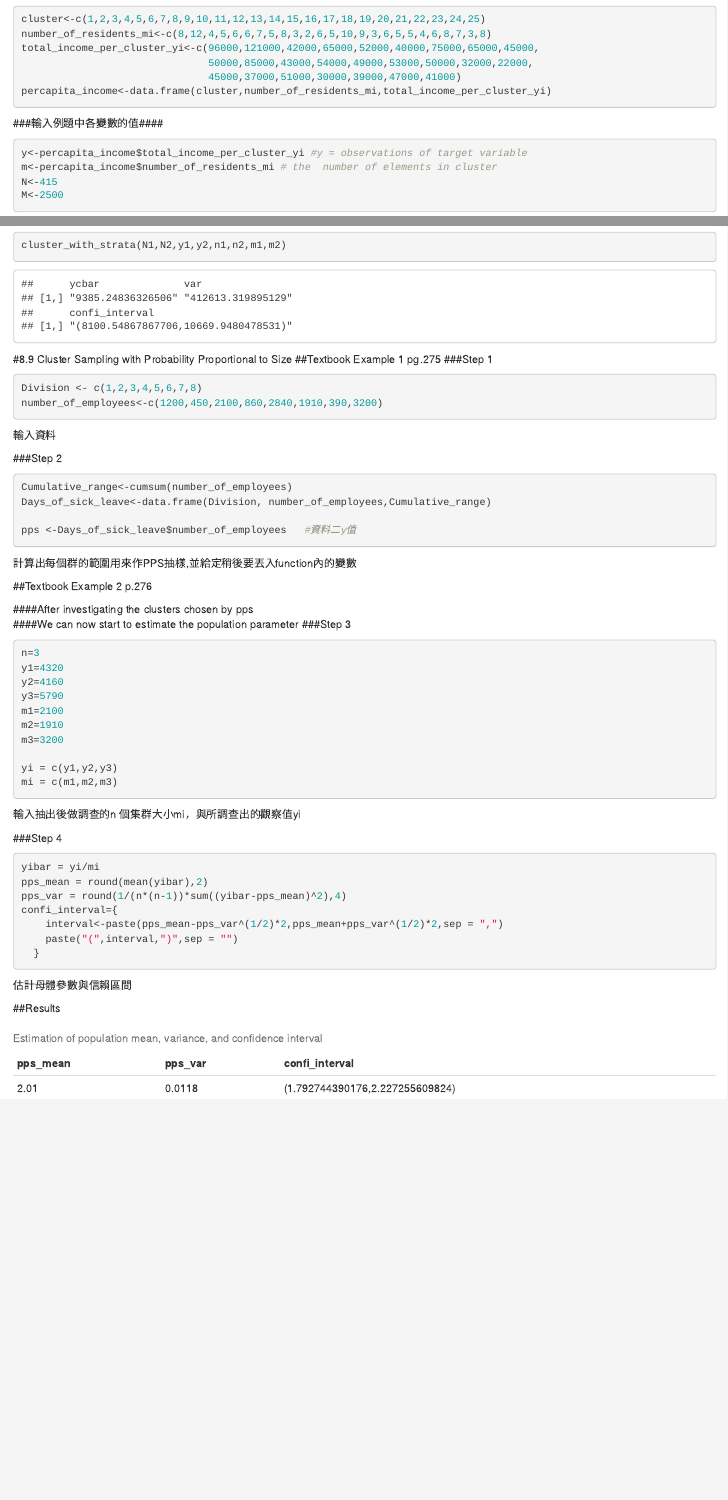
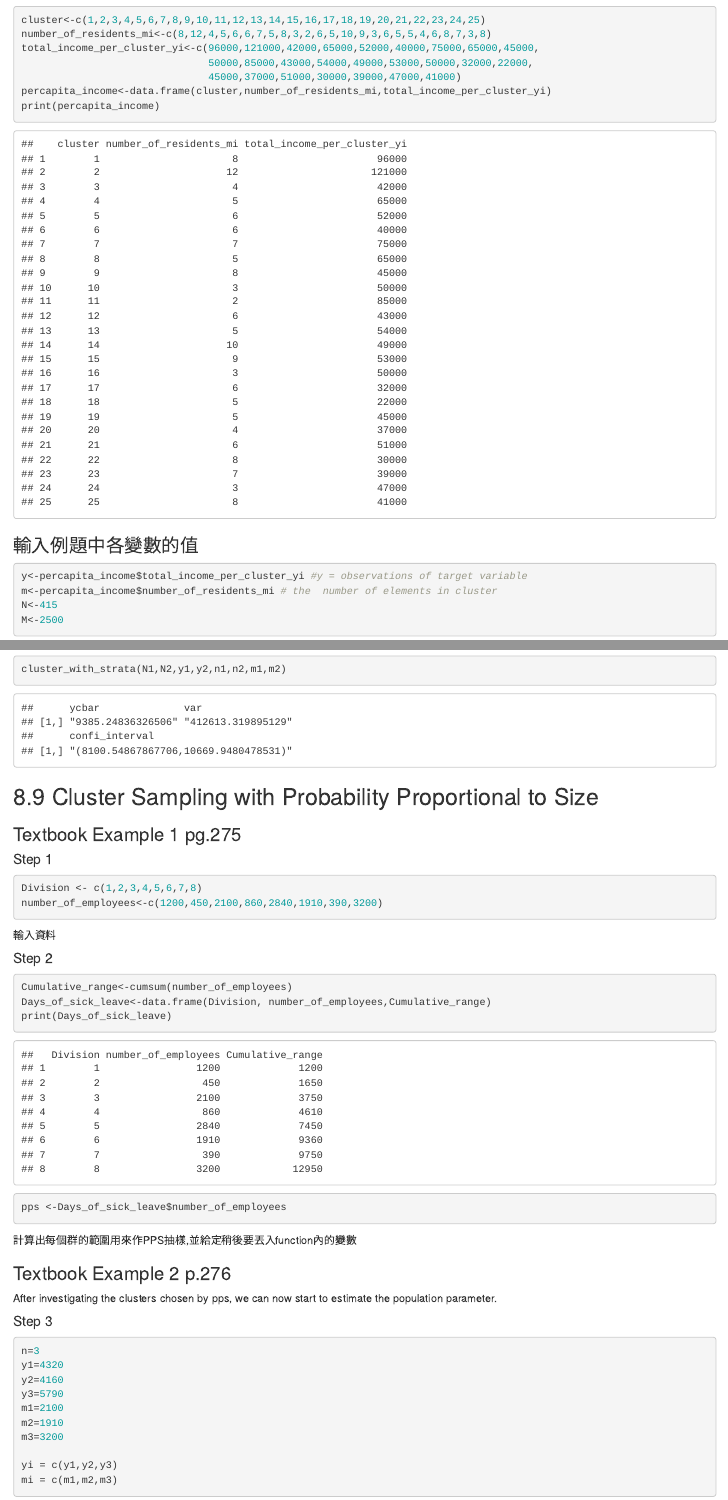
Before and after one commit to wellswang-ds/Sampling, an R Markdown document (Cluster Sampling/cluster sampling.Rmd): the page in a window 1100 px wide, from 100 px down before the commit and from 160 px down after it, so that both start at the same text, and a second part further down, joined at a grey line. Rendered offline with R 4.5, knitr and Pandoc, with nearby package versions.

Commit message:
modify cluster samping

````diff
--- a/Cluster Sampling/cluster sampling.Rmd
+++ b/Cluster Sampling/cluster sampling.Rmd
@@ -3,3 +0,0 @@ title: "Cluster Sampling"
-output:
-  html_document:
-       keep_md: TRUE
@@ -14,8 +10,9 @@ total_income_per_cluster_yi<-c(96000,121000,42000,65000,52000,40000,75000,65000,
                                50000,85000,43000,54000,49000,53000,50000,32000,22000,
                                45000,37000,51000,30000,39000,47000,41000)
 percapita_income<-data.frame(cluster,number_of_residents_mi,total_income_per_cluster_yi)
+print(percapita_income)
 ```
-###輸入例題中各變數的值####
+### 輸入例題中各變數的值
 ```{R}
 y<-percapita_income$total_income_per_cluster_yi #y = observations of target variable
 m<-percapita_income$number_of_residents_mi # the  number of elements in cluster
@@ -189,14 +188,14 @@ cluster_with_strata<-function(N1,N2,y1,y2,n1,n2,m1,m2){
   cbind(ycbar,var,confi_interval)
 }
 ```
-####帶入課本例題
+#### 帶入課本例題
 ```{R}
 cluster_with_strata(N1,N2,y1,y2,n1,n2,m1,m2)
 ```
 
-#8.9 Cluster Sampling with Probability Proportional to Size
-##Textbook Example 1 pg.275
-###Step 1
+## 8.9 Cluster Sampling with Probability Proportional to Size
+### Textbook Example 1 pg.275
+#### Step 1
 ```{r}
 Division <- c(1,2,3,4,5,6,7,8)
 number_of_employees<-c(1200,450,2100,860,2840,1910,390,3200)
@@ -204,22 +203,23 @@ number_of_employees<-c(1200,450,2100,860,2840,1910,390,3200)
 輸入資料
 
 
-###Step 2
+#### Step 2
 ```{r}
 Cumulative_range<-cumsum(number_of_employees)
 Days_of_sick_leave<-data.frame(Division, number_of_employees,Cumulative_range)
+print(Days_of_sick_leave)
 
-pps <-Days_of_sick_leave$number_of_employees   #資料二y值
+pps <-Days_of_sick_leave$number_of_employees
 
 ```
 計算出每個群的範圍用來作PPS抽樣,並給定稍後要丟入function內的變數
 
 
-##Textbook Example 2 p.276
+### Textbook Example 2 p.276
 
-####After investigating the clusters chosen by pps
-####We can now start to estimate the population parameter
-###Step 3
+After investigating the clusters chosen by pps, we can now start to estimate the population parameter.
+
+#### Step 3
 ```{r}
 n=3
 y1=4320
@@ -235,7 +235,7 @@ mi = c(m1,m2,m3)
 ```
 輸入抽出後做調查的n 個集群大小mi，與所調查出的觀察值yi
 
-###Step 4
+#### Step 4
 ```{r}
 yibar = yi/mi
 pps_mean = round(mean(yibar),2)
@@ -249,7 +249,7 @@ confi_interval={
 
 估計母體參數與信賴區間
 
-##Results
+### Results
 
 ```{r echo = FALSE , results= 'asis' }
 Results <- as.data.frame(cbind(pps_mean,pps_var,confi_interval))
````
Also changed, not shown: Cluster Sampling/README.md, Cluster Sampling/cluster sampling.Rmd (49 more changed lines).
